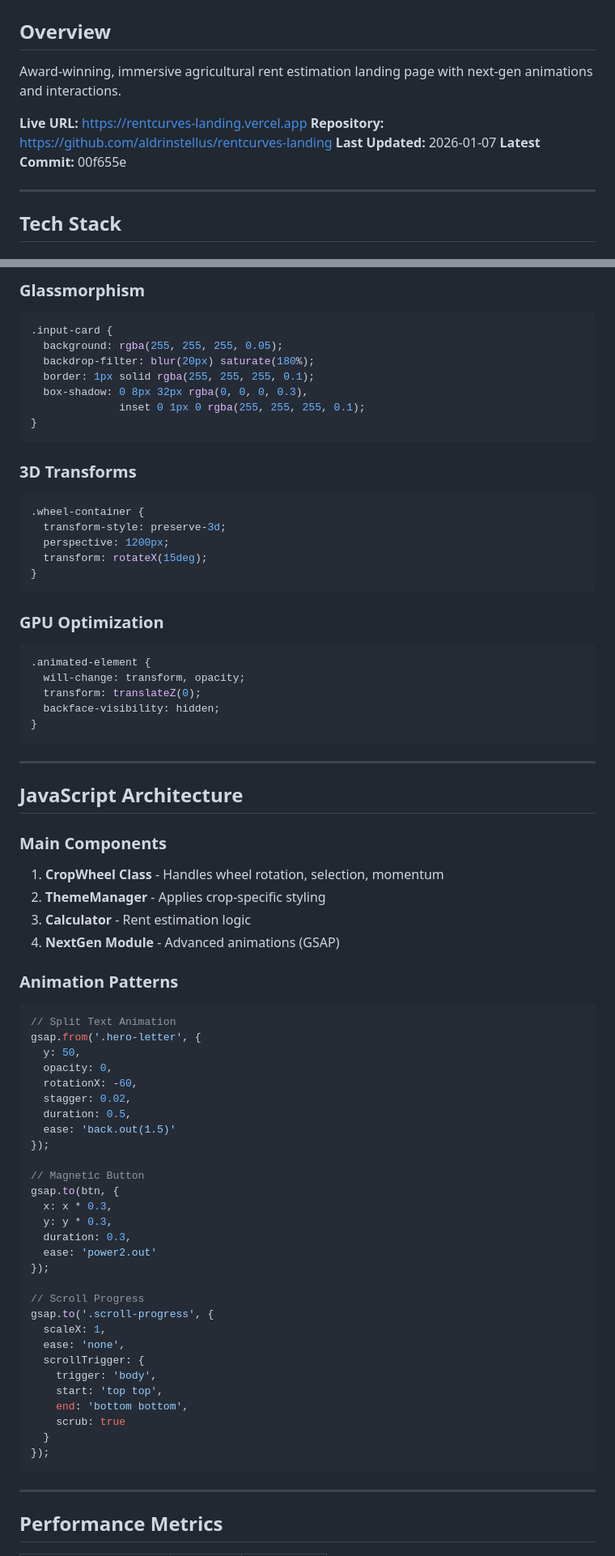
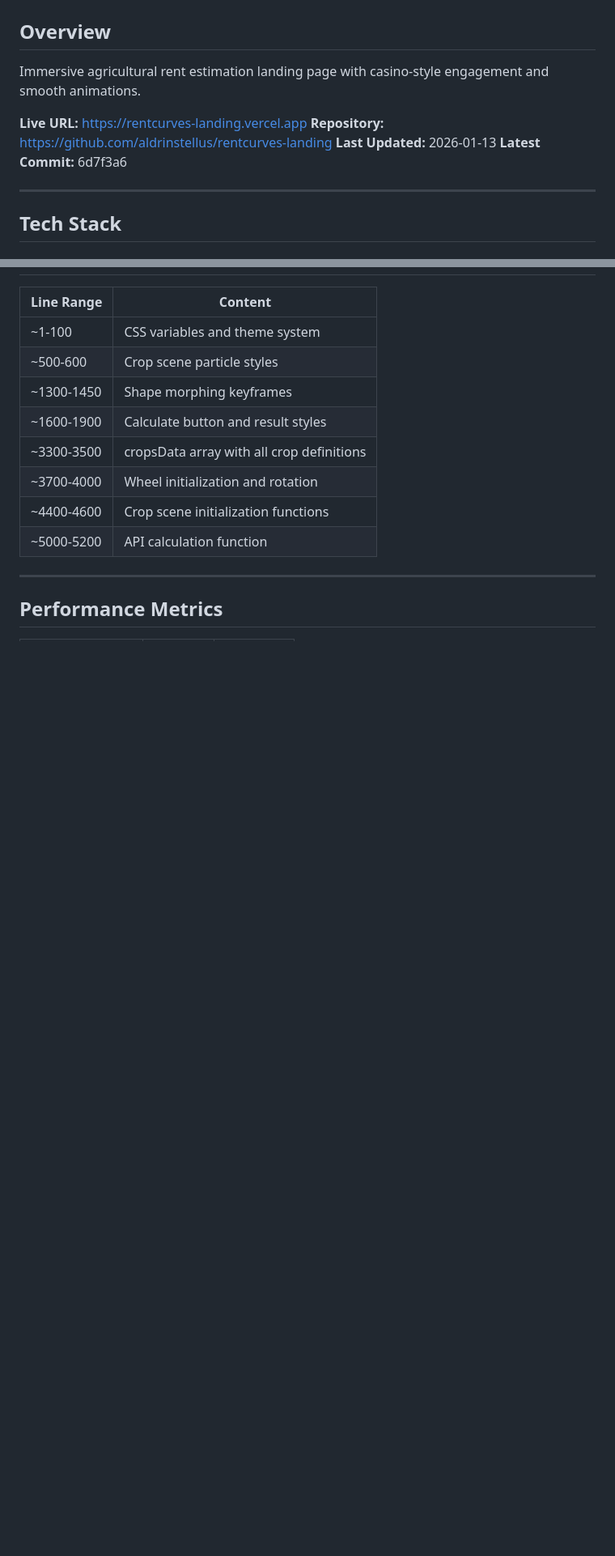
Before and after one commit to aldrinstellus/rentcurves-landing, a Markdown page: TECH_STACK.md, 2 parts joined by grey strips. Shown at 81% size. Drawn GitHub-style; blank space fills up the shorter version.

````diff
--- a/TECH_STACK.md
+++ b/TECH_STACK.md
@@ -1,12 +1,12 @@
 # RentCurves Landing Page - Tech Stack & Capabilities
 
 ## Overview
-Award-winning, immersive agricultural rent estimation landing page with next-gen animations and interactions.
+Immersive agricultural rent estimation landing page with casino-style engagement and smooth animations.
 
 **Live URL:** https://rentcurves-landing.vercel.app
 **Repository:** https://github.com/aldrinstellus/rentcurves-landing
-**Last Updated:** 2026-01-07
-**Latest Commit:** 00f655e
+**Last Updated:** 2026-01-13
+**Latest Commit:** 6d7f3a6
 
 ---
 
@@ -146,75 +164,14 @@ rentcurves-landing/
 
-### Glassmorphism
-```css
-.input-card {
-  background: rgba(255, 255, 255, 0.05);
-  backdrop-filter: blur(20px) saturate(180%);
-  border: 1px solid rgba(255, 255, 255, 0.1);
-  box-shadow: 0 8px 32px rgba(0, 0, 0, 0.3),
-              inset 0 1px 0 rgba(255, 255, 255, 0.1);
-}
-```
-
-### 3D Transforms
-```css
-.wheel-container {
-  transform-style: preserve-3d;
-  perspective: 1200px;
-  transform: rotateX(15deg);
-}
-```
-
-### GPU Optimization
-```css
-.animated-element {
-  will-change: transform, opacity;
-  transform: translateZ(0);
-  backface-visibility: hidden;
-}
-```
-
----
-
-## JavaScript Architecture
-
-### Main Components
-1. **CropWheel Class** - Handles wheel rotation, selection, momentum
-2. **ThemeManager** - Applies crop-specific styling
-3. **Calculator** - Rent estimation logic
-4. **NextGen Module** - Advanced animations (GSAP)
-
-### Animation Patterns
-```javascript
-// Split Text Animation
-gsap.from('.hero-letter', {
-  y: 50,
-  opacity: 0,
-  rotationX: -60,
-  stagger: 0.02,
-  duration: 0.5,
-  ease: 'back.out(1.5)'
-});
-
-// Magnetic Button
-gsap.to(btn, {
-  x: x * 0.3,
-  y: y * 0.3,
-  duration: 0.3,
-  ease: 'power2.out'
-});
-
-// Scroll Progress
-gsap.to('.scroll-progress', {
-  scaleX: 1,
-  ease: 'none',
-  scrollTrigger: {
-    trigger: 'body',
-    start: 'top top',
-    end: 'bottom bottom',
-    scrub: true
-  }
-});
-```
+| Line Range | Content |
+|------------|---------|
+| ~1-100 | CSS variables and theme system |
+| ~500-600 | Crop scene particle styles |
+| ~1300-1450 | Shape morphing keyframes |
+| ~1600-1900 | Calculate button and result styles |
+| ~3300-3500 | cropsData array with all crop definitions |
+| ~3700-4000 | Wheel initialization and rotation |
+| ~4400-4600 | Crop scene initialization functions |
+| ~5000-5200 | API calculation function |
 
 ---
 
````
Also changed, not shown: other parts of TECH_STACK.md (+104 -113 lines).
